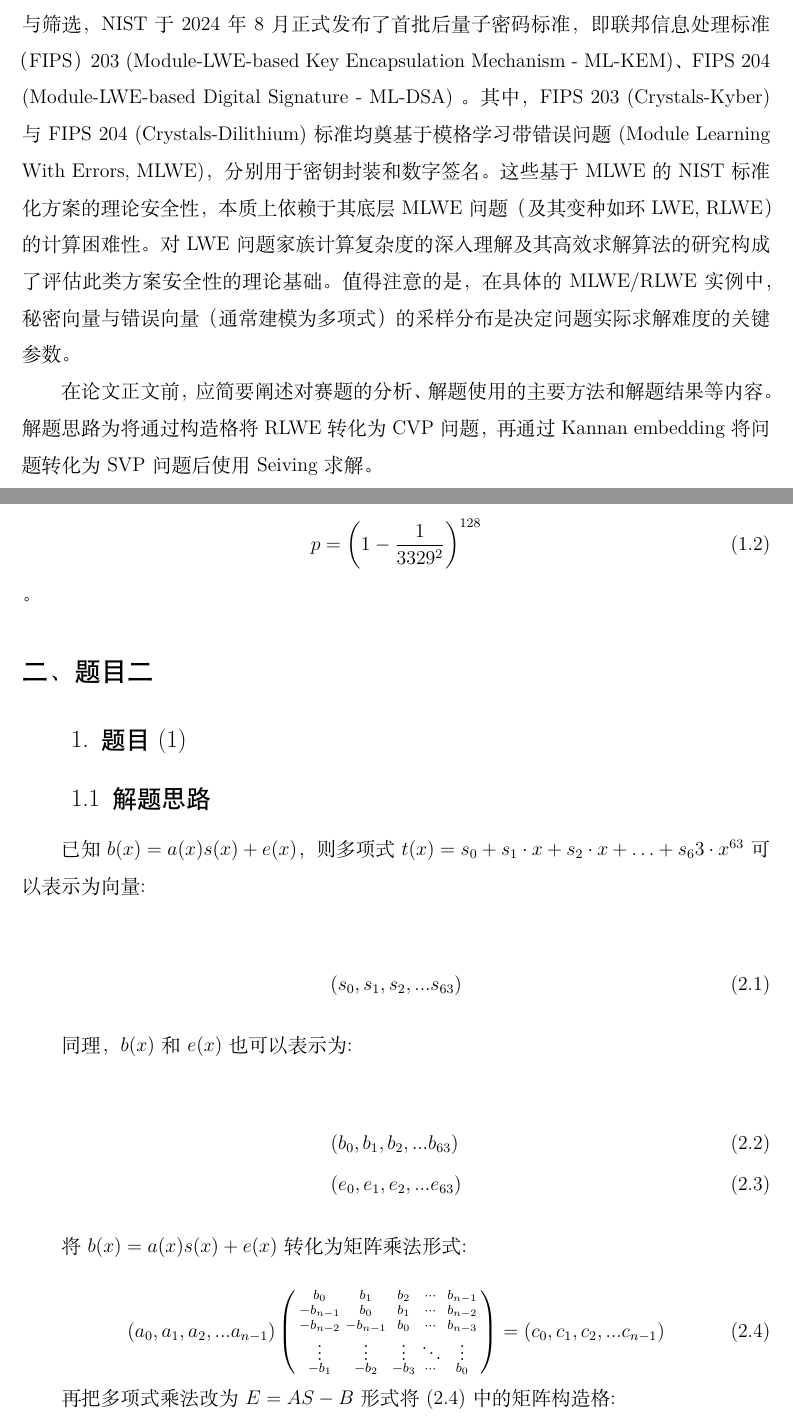
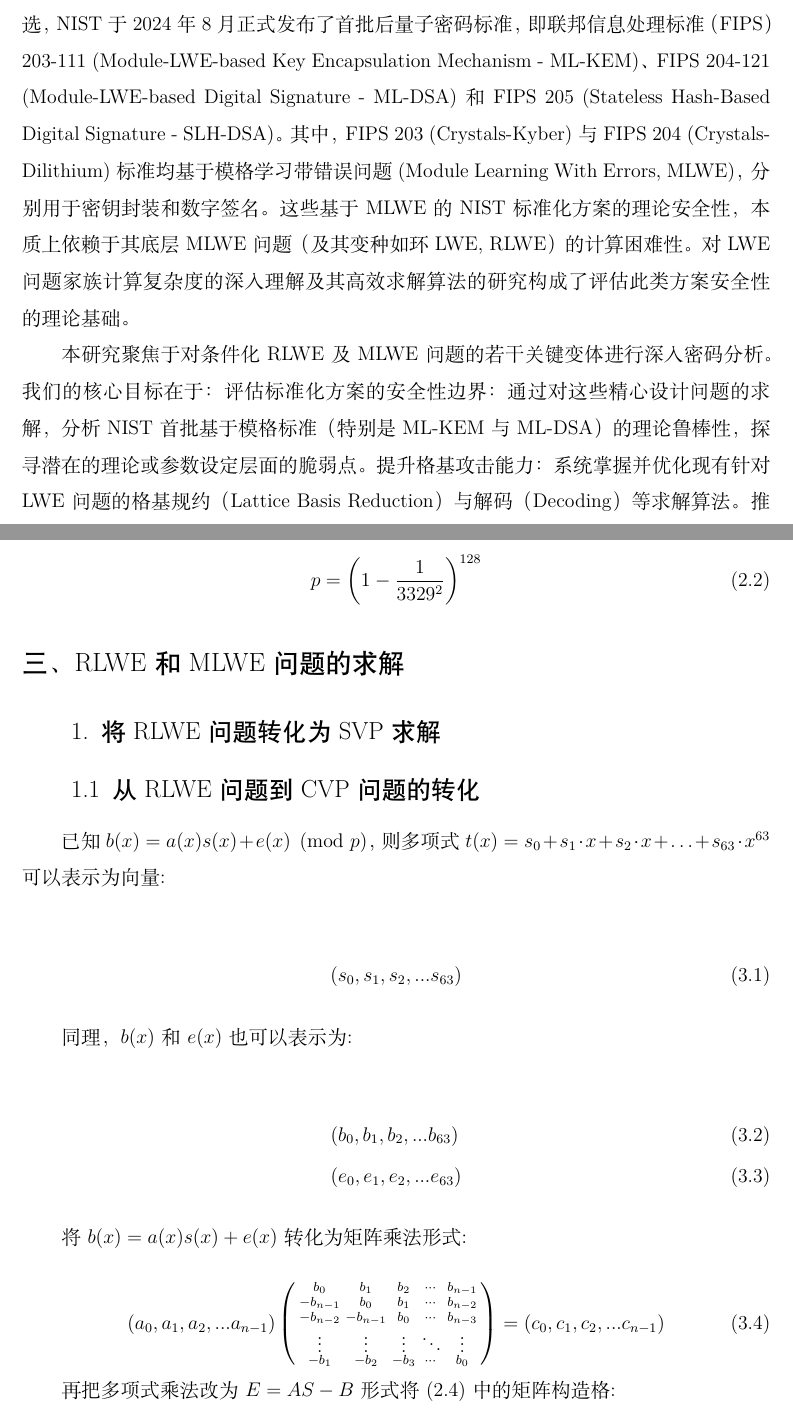
Before and after one commit to klizz111/Lattice_tex-master, a LaTeX document (main.tex): two parts of pages 1 and 3 of 6 before the commit and two parts of pages 1 and 4 of 6 after it, joined at a grey line, cut so that both start at the same text. Compiled offline with XeLaTeX.

Commit message:
Updates from Overleaf

```diff
--- a/main.tex
+++ b/main.tex
@@ -8,11 +8,13 @@
 
 % 数学公式
 \usepackage{amsmath,amssymb,amsthm}
+\newtheorem{definition}{定义} % 创建新的定理类型，命名为“定义”
 
 % 图表支持
 \usepackage{graphicx}
 \usepackage{float}
-
+% \usepackage{amsmath} % 加载amsmath宏包以支持数学公式
+\usepackage{xeCJK} % 加载xeCJK宏包以支持中文
 % 其他必要包
 \usepackage{enumerate}
 \usepackage{titlesec}
@@ -123,11 +127,15 @@
 \vspace{1em}
 
 大规模量子计算机的潜在威胁对传统公钥密码学的安全性构成了根本性挑战。为应对此挑战，后量子密码学（Post-Quantum Cryptography, PQC）应运而生，其核心在于构建基于量子计算下困难数学问题的密码体制，旨在替代当前广泛依赖的传统公钥密码学，实现对称密钥封装、数字签名等核心功能。
-在此背景下，美国国家标准与技术研究院（NIST）于2016年启动了全球性的后量子密码标准化进程。经过多轮严格的评估与筛选，NIST于2024年8月正式发布了首批后量子密码标准，即联邦信息处理标准（FIPS）203 (Module-LWE-based Key Encapsulation Mechanism - ML-KEM)、FIPS 204 (Module-LWE-based Digital Signature - ML-DSA) 。
-其中，FIPS 203 (Crystals-Kyber) 与 FIPS 204 (Crystals-Dilithium) 标准均奠基于模格学习带错误问题 (Module Learning With Errors, MLWE)，分别用于密钥封装和数字签名。
-这些基于MLWE的NIST标准化方案的理论安全性，本质上依赖于其底层MLWE问题（及其变种如环LWE, RLWE）的计算困难性。对LWE问题家族计算复杂度的深入理解及其高效求解算法的研究构成了评估此类方案安全性的理论基础。值得注意的是，在具体的MLWE/RLWE实例中，秘密向量与错误向量（通常建模为多项式）的采样分布是决定问题实际求解难度的关键参数。
+在此背景下，美国国家标准与技术研究院（NIST）于2016年启动了全球性的后量子密码标准化进程。经过多轮严格的评估与筛选，NIST于2024年8月正式发布了首批后量子密码标准，即联邦信息处理标准（FIPS）203-111 (Module-LWE-based Key Encapsulation Mechanism - ML-KEM)、FIPS 204-121 (Module-LWE-based Digital Signature - ML-DSA) 和 FIPS 205 (Stateless Hash-Based Digital Signature - SLH-DSA)。
+其中，FIPS 203 (Crystals-Kyber) 与 FIPS 204 (Crystals-Dilithium) 标准均基于模格学习带错误问题 (Module Learning With Errors, MLWE)，分别用于密钥封装和数字签名。
+这些基于MLWE的NIST标准化方案的理论安全性，本质上依赖于其底层MLWE问题（及其变种如环LWE, RLWE）的计算困难性。对LWE问题家族计算复杂度的深入理解及其高效求解算法的研究构成了评估此类方案安全性的理论基础。
+
+本研究聚焦于对条件化RLWE及MLWE问题的若干关键变体进行深入密码分析。 我们的核心目标在于：
+评估标准化方案的安全性边界： 通过对这些精心设计问题的求解，分析NIST首批基于模格标准（特别是ML-KEM与ML-DSA）的理论鲁棒性，探寻潜在的理论或参数设定层面的脆弱点。
+提升格基攻击能力： 系统掌握并优化现有针对LWE问题的格基规约（Lattice Basis Reduction）与解码（Decoding）等求解算法。
+推动求解效率突破： 特别致力于提高针对（环）LWE问题的求解算法效率，缩小理论困难性与实际攻击能力之间的差距。
+促进全面的安全评估： 通过上述研究，为后量子密码体制，尤其是基于格的标准化方案，提供更坚实、更全面的安全性评估框架与方法论。
+% 值得注意的是，在具体的MLWE/RLWE实例中，秘密向量与错误向量（通常建模为多项式）的采样分布是决定问题实际求解难度的关键参数。
 
 
-在论文正文前，应简要阐述对赛题的分析、解题使用的主要方法和解题结果等内容。
-解题思路为将通过构造格将RLWE转化为CVP问题，
-再通过Kannan embedding将问题转化为SVP问题后使用Seiving求解。
@@ -186,16 +224,16 @@ $q^1 = 257 \not\equiv 1 \pmod{512}$，故阶为 2。
 
 \begin{equation}
 	p = \left(1 - \frac{1}{3329^2}\right)^{128}
-\end{equation}。
+\end{equation}
 
 
-\section{题目二}
+\section{RLWE和MLWE问题的求解}
 
-\subsection{题目(1)}
+\subsection{将RLWE问题转化为SVP求解}
 
-\subsubsection{解题思路}
+\subsubsection{从RLWE问题到CVP问题的转化}
 
-已知$b(x)=a(x)s(x)+e(x)$，则多项式$t(x)=s_0+s_1 \cdot x + s_2 \cdot x + \ldots + s_63 \cdot x^{63}$可以表示为向量:
+已知$b(x)=a(x)s(x)+e(x) \pmod p$，则多项式$t(x)=s_0+s_1 \cdot x + s_2 \cdot x + \ldots + s_{63} \cdot x^{63}$可以表示为向量:
 
 \begin{align}
 	(s_0,s_1,s_2,...s_{63})
```
Also changed, not shown: main.tex (59 more changed lines).
